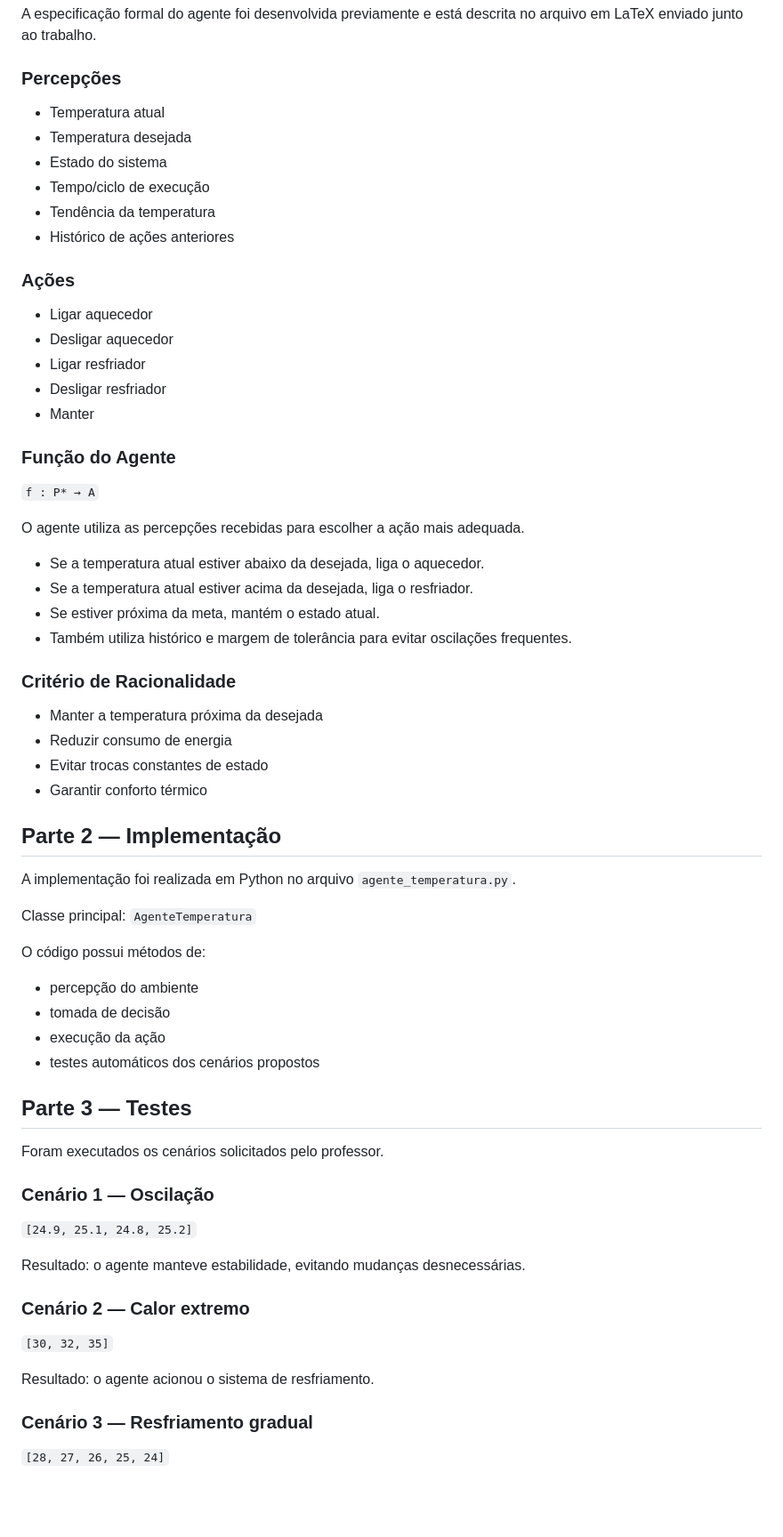
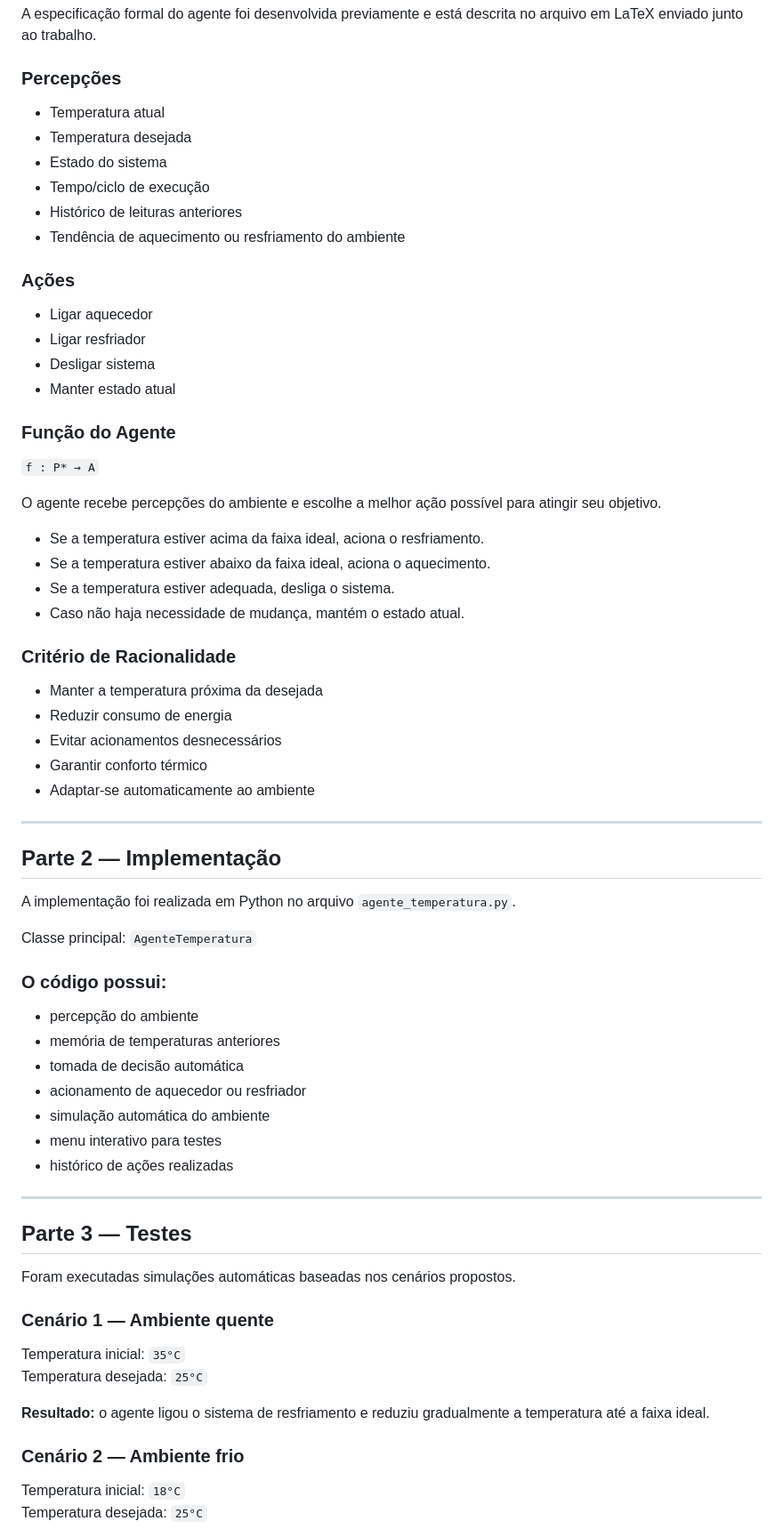
Before and after one commit to mateussrtt/Agentes-de-IA-CSI457, a Markdown page: atv01/README.md, the part around one of its changes. Shown at 89% size. Drawn GitHub-style; blank space fills up the shorter version.

```diff
--- a/atv01/README.md
+++ b/atv01/README.md
@@ -16,36 +16,41 @@ Universidade Federal de Ouro Preto
 A especificação formal do agente foi desenvolvida previamente e está descrita no arquivo em LaTeX enviado junto ao trabalho.
 
 ### Percepções
+
 - Temperatura atual
 - Temperatura desejada
 - Estado do sistema
 - Tempo/ciclo de execução
-- Tendência da temperatura
-- Histórico de ações anteriores
+- Histórico de leituras anteriores
+- Tendência de aquecimento ou resfriamento do ambiente
 
 ### Ações
+
 - Ligar aquecedor
-- Desligar aquecedor
 - Ligar resfriador
-- Desligar resfriador
-- Manter
+- Desligar sistema
+- Manter estado atual
 
 ### Função do Agente
 
 `f : P* → A`
 
-O agente utiliza as percepções recebidas para escolher a ação mais adequada.
+O agente recebe percepções do ambiente e escolhe a melhor ação possível para atingir seu objetivo.
 
-- Se a temperatura atual estiver abaixo da desejada, liga o aquecedor.
-- Se a temperatura atual estiver acima da desejada, liga o resfriador.
-- Se estiver próxima da meta, mantém o estado atual.
-- Também utiliza histórico e margem de tolerância para evitar oscilações frequentes.
+- Se a temperatura estiver acima da faixa ideal, aciona o resfriamento.
+- Se a temperatura estiver abaixo da faixa ideal, aciona o aquecimento.
+- Se a temperatura estiver adequada, desliga o sistema.
+- Caso não haja necessidade de mudança, mantém o estado atual.
 
 ### Critério de Racionalidade
+
 - Manter a temperatura próxima da desejada
 - Reduzir consumo de energia
-- Evitar trocas constantes de estado
+- Evitar acionamentos desnecessários
 - Garantir conforto térmico
+- Adaptar-se automaticamente ao ambiente
+
+---
 
 ## Parte 2 — Implementação
 
@@ -53,26 +58,31 @@ A implementação foi realizada em Python no arquivo `agente_temperatura.py`.
 
 Classe principal: `AgenteTemperatura`
 
-O código possui métodos de:
+### O código possui:
+
 - percepção do ambiente
-- tomada de decisão
-- execução da ação
-- testes automáticos dos cenários propostos
+- memória de temperaturas anteriores
+- tomada de decisão automática
+- acionamento de aquecedor ou resfriador
+- simulação automática do ambiente
+- menu interativo para testes
+- histórico de ações realizadas
+
+---
 
 ## Parte 3 — Testes
 
-Foram executados os cenários solicitados pelo professor.
+Foram executadas simulações automáticas baseadas nos cenários propostos.
 
-### Cenário 1 — Oscilação
-`[24.9, 25.1, 24.8, 25.2]`
+### Cenário 1 — Ambiente quente
 
-Resultado: o agente manteve estabilidade, evitando mudanças desnecessárias.
+Temperatura inicial: `35°C`
+Temperatura desejada: `25°C`
 
-### Cenário 2 — Calor extremo
-`[30, 32, 35]`
+**Resultado:** o agente ligou o sistema de resfriamento e reduziu gradualmente a temperatura até a faixa ideal.
 
-Resultado: o agente acionou o sistema de resfriamento.
+### Cenário 2 — Ambiente frio
 
-### Cenário 3 — Resfriamento gradual
-`[28, 27, 26, 25, 24]`
+Temperatura inicial: `18°C`
+Temperatura desejada: `25°C`
 
```
Also changed, not shown: other parts of atv01/README.md (+48 -21 lines).
